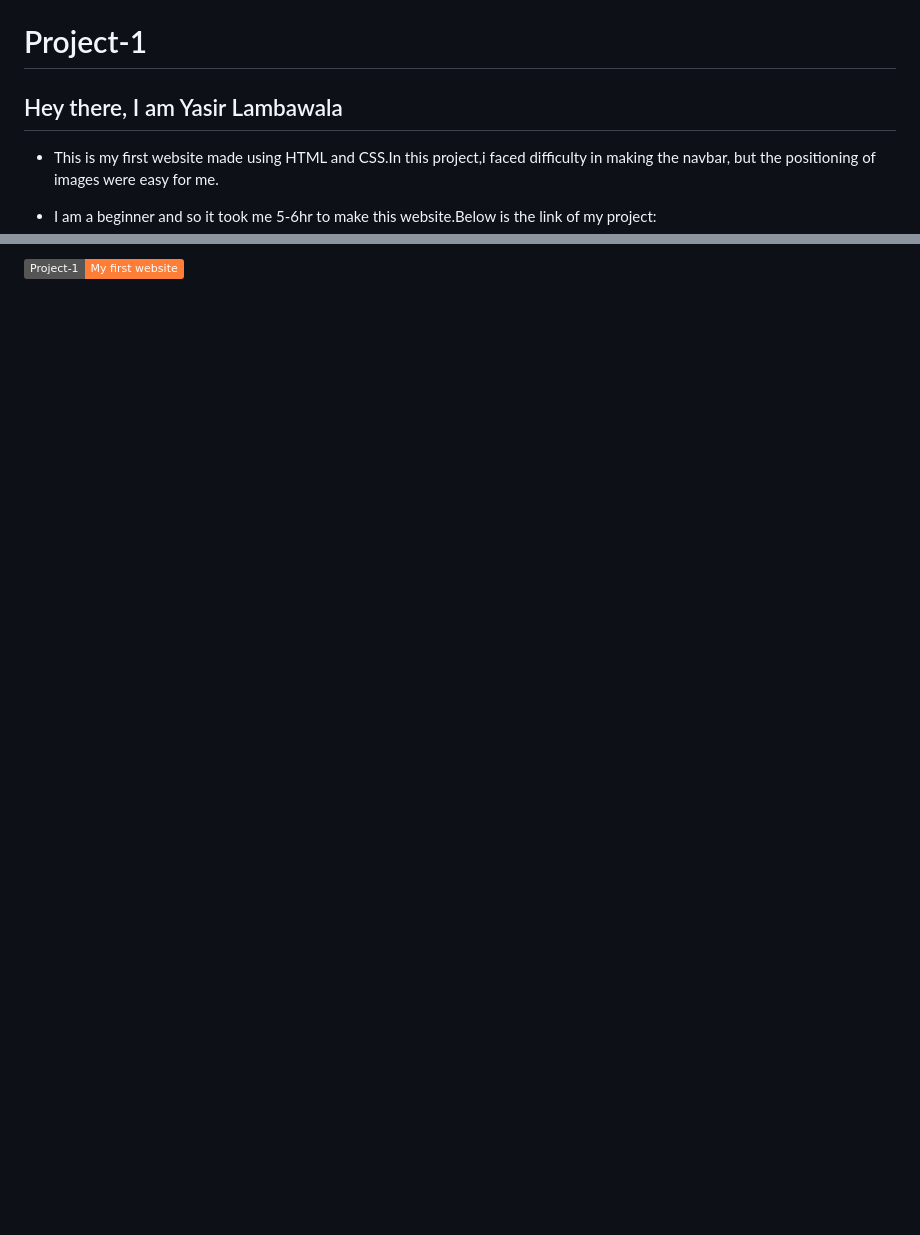
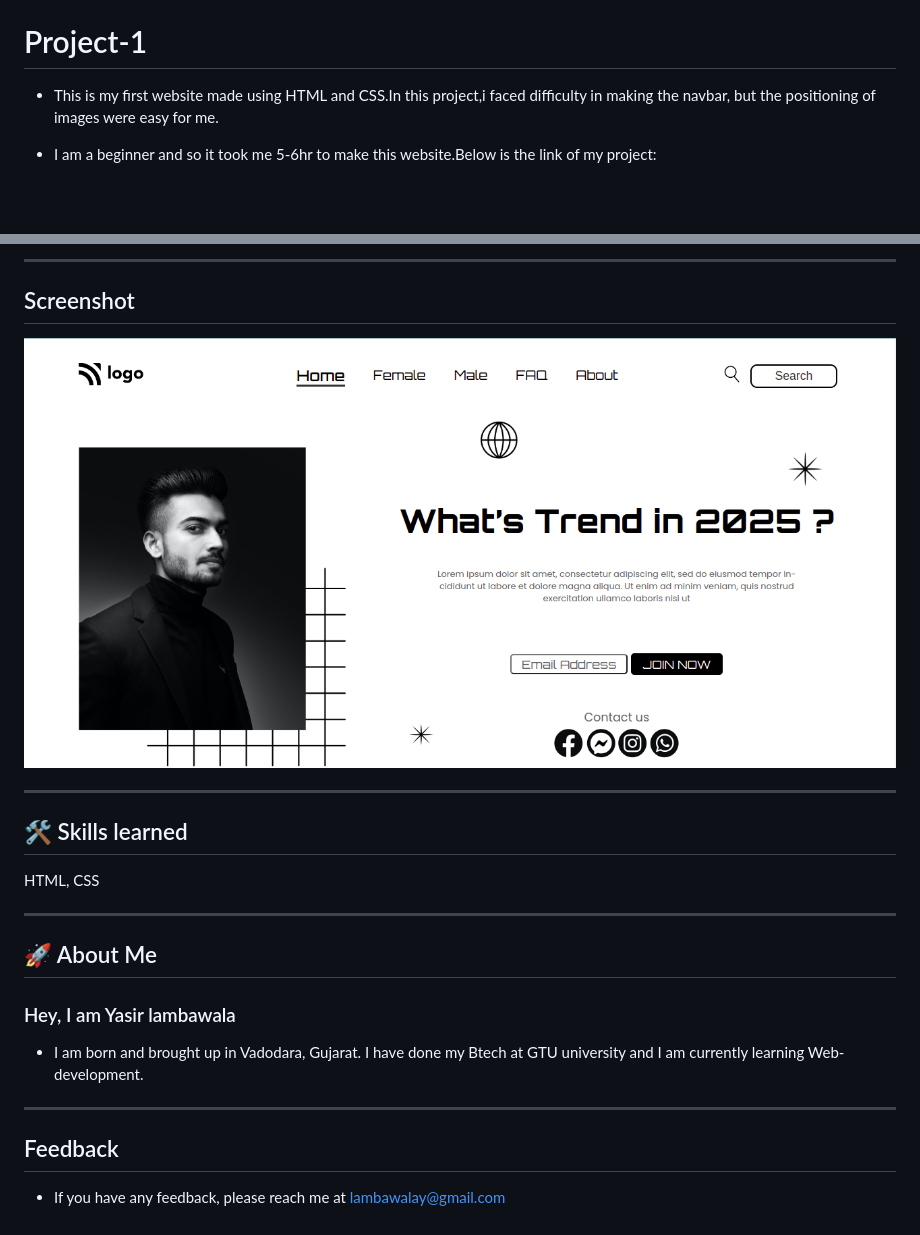
Before and after one commit to Yasir284/Project-1, a Markdown page: Readme.md, 2 parts joined by grey strips. Rendered like a GitHub page; pictures changed too: assets/project1_image.png (added); badges without logos; blank space fills up the shorter version.

```diff
--- a/Readme.md
+++ b/Readme.md
@@ -1,6 +5,4 @@
 # Project-1
-
-## Hey there, I am Yasir Lambawala
 
 - This is my first website made using HTML and CSS.In this project,i faced difficulty in making the navbar, but the positioning of images were easy for me.
 
@@ -10,2 +12,26 @@
 
-![Badge](https://img.shields.io/badge/Project--1-My%20first%20website-orange)
+---
+
+## Screenshot
+
+![App Screenshot](./assets/project1_image.png)
+
+---
+
+## 🛠 Skills learned
+
+HTML, CSS
+
+---
+
+## 🚀 About Me
+
+### Hey, I am Yasir lambawala
+
+- I am born and brought up in Vadodara, Gujarat. I have done my Btech at GTU university and I am currently learning Web-development.
+
+---
+
+## Feedback
+
+- If you have any feedback, please reach me at lambawalay@gmail.com
```
Also changed, not shown: other parts of Readme.md (+5 -1 lines).
